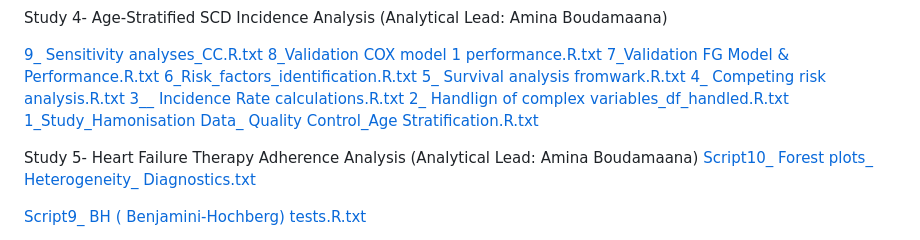
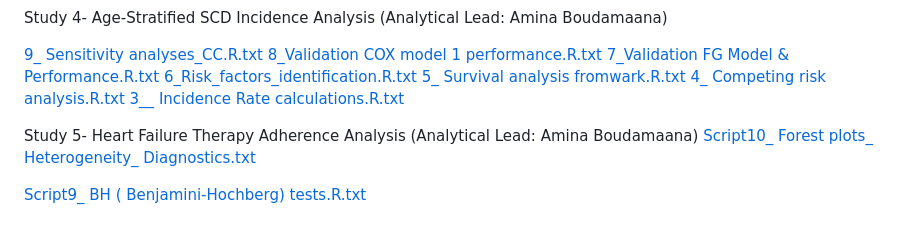
Before and after one commit to PROFID-project/PROFID, a Markdown page: README.md, the part around the change. Rendered like a GitHub page.

```diff
--- a/README.md
+++ b/README.md
@@ -39,8 +39,6 @@ Study 4- Age-Stratified SCD Incidence Analysis (Analytical Lead: Amina Boudamaan
 [5_ Survival analysis fromwark.R.txt](https://github.com/user-attachments/files/23505879/5_.Survival.analysis.fromwark.R.txt)
 [4_ Competing risk  analysis.R.txt](https://github.com/user-attachments/files/23505878/4_.Competing.risk.analysis.R.txt)
 [3__ Incidence Rate calculations.R.txt](https://github.com/user-attachments/files/23505877/3__.Incidence.Rate.calculations.R.txt)
-[2_ Handlign of complex variables_df_handled.R.txt](https://github.com/user-attachments/files/23505875/2_.Handlign.of.complex.variables_df_handled.R.txt)
-[1_Study_Hamonisation Data_ Quality Control_Age Stratification.R.txt](https://github.com/user-attachments/files/23505874/1_Study_Hamonisation.Data_.Quality.Control_Age.Stratification.R.txt)
 
 Study 5- Heart Failure Therapy Adherence Analysis (Analytical Lead: Amina Boudamaana)
 [Script10_ Forest plots_ Heterogeneity_ Diagnostics.txt](https://github.com/user-attachments/files/24459836/Script10_.Forest.plots_.Heterogeneity_.Diagnostics.txt)
```
